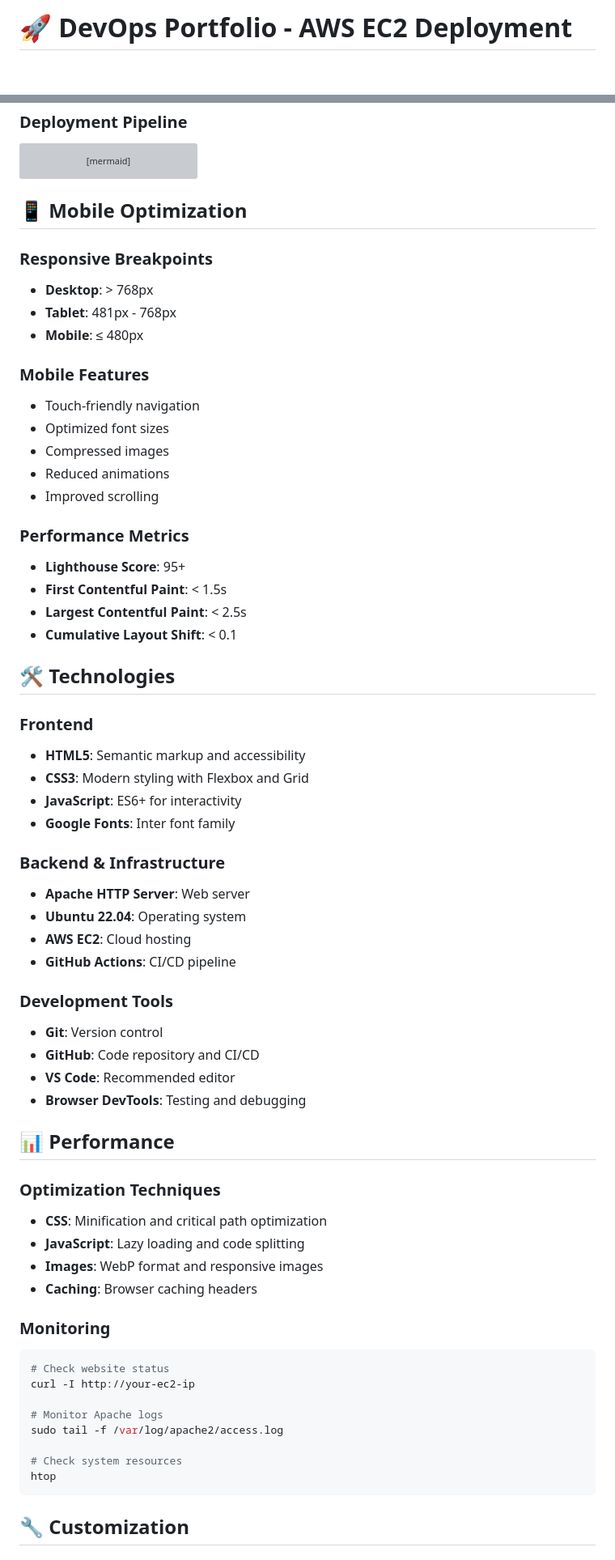
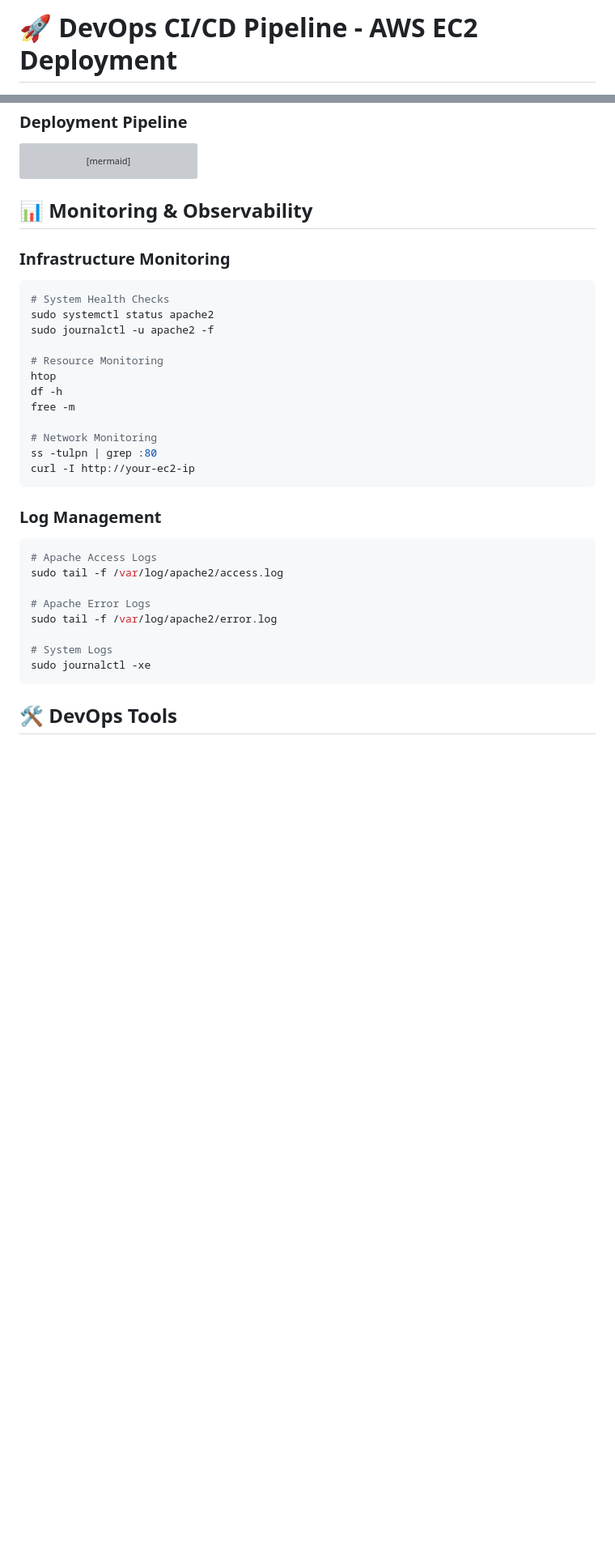
Before and after one commit to Edwendy/deploy-webapp-ec2, a Markdown page: README.md, 2 parts joined by grey strips. Shown at 81% size. Rendered like a GitHub page; blank space fills up the shorter version; grey boxes are pictures that could not be loaded.

````diff
--- a/README.md
+++ b/README.md
@@ -1,2 +1,2 @@
-# 🚀 DevOps Portfolio - AWS EC2 Deployment
+# 🚀 DevOps CI/CD Pipeline - AWS EC2 Deployment
 
@@ -158,65 +147,35 @@ graph LR
     G --> H[Live Website]
 ```
 
-## 📱 Mobile Optimization
+## 📊 Monitoring & Observability
 
-### Responsive Breakpoints
-- **Desktop**: > 768px
-- **Tablet**: 481px - 768px
-- **Mobile**: ≤ 480px
+### Infrastructure Monitoring
+```bash
+# System Health Checks
+sudo systemctl status apache2
+sudo journalctl -u apache2 -f
 
-### Mobile Features
-- Touch-friendly navigation
-- Optimized font sizes
-- Compressed images
-- Reduced animations
-- Improved scrolling
+# Resource Monitoring
+htop
+df -h
+free -m
 
-### Performance Metrics
-- **Lighthouse Score**: 95+
-- **First Contentful Paint**: < 1.5s
-- **Largest Contentful Paint**: < 2.5s
-- **Cumulative Layout Shift**: < 0.1
+# Network Monitoring
+ss -tulpn | grep :80
+curl -I http://your-ec2-ip
+```
 
-## 🛠️ Technologies
-
-### Frontend
-- **HTML5**: Semantic markup and accessibility
-- **CSS3**: Modern styling with Flexbox and Grid
-- **JavaScript**: ES6+ for interactivity
-- **Google Fonts**: Inter font family
-
-### Backend & Infrastructure
-- **Apache HTTP Server**: Web server
-- **Ubuntu 22.04**: Operating system
-- **AWS EC2**: Cloud hosting
-- **GitHub Actions**: CI/CD pipeline
-
-### Development Tools
-- **Git**: Version control
-- **GitHub**: Code repository and CI/CD
-- **VS Code**: Recommended editor
-- **Browser DevTools**: Testing and debugging
-
-## 📊 Performance
-
-### Optimization Techniques
-- **CSS**: Minification and critical path optimization
-- **JavaScript**: Lazy loading and code splitting
-- **Images**: WebP format and responsive images
-- **Caching**: Browser caching headers
-
-### Monitoring
+### Log Management
 ```bash
-# Check website status
-curl -I http://your-ec2-ip
-
-# Monitor Apache logs
+# Apache Access Logs
 sudo tail -f /var/log/apache2/access.log
 
-# Check system resources
-htop
+# Apache Error Logs
+sudo tail -f /var/log/apache2/error.log
+
+# System Logs
+sudo journalctl -xe
 ```
 
-## 🔧 Customization
+## 🛠️ DevOps Tools
 
````
Also changed, not shown: other parts of README.md (+118 -76 lines).
